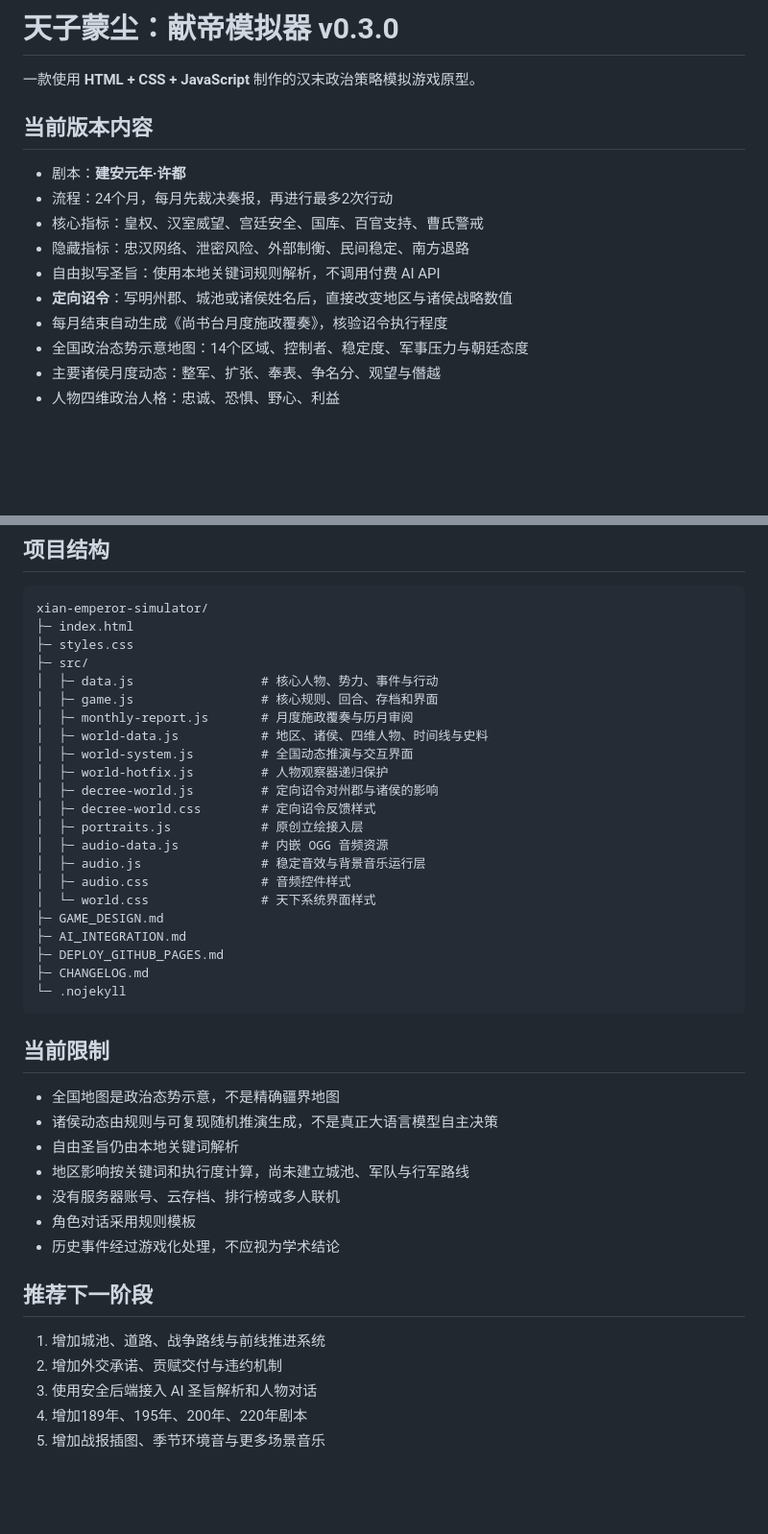
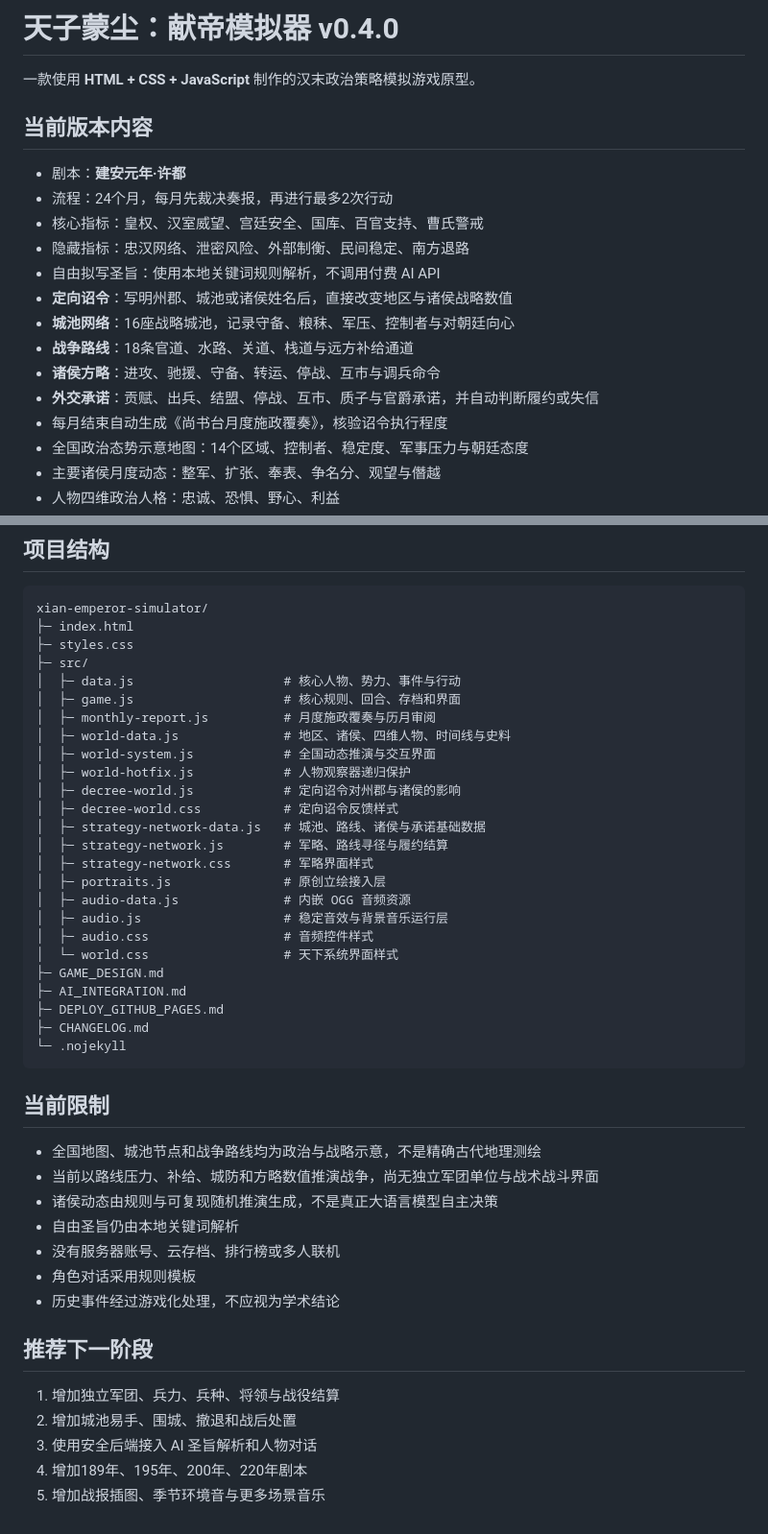
Before and after one commit to lv5accelerator-xy/xian-emperor-simulator, a Markdown page: README.md, 2 parts joined by grey strips. Shown at 96% size. Drawn GitHub-style; blank space fills up the shorter version.

```diff
--- a/README.md
+++ b/README.md
@@ -1,4 +1,4 @@
-# 天子蒙尘：献帝模拟器 v0.3.0
+# 天子蒙尘：献帝模拟器 v0.4.0
 
 一款使用 **HTML + CSS + JavaScript** 制作的汉末政治策略模拟游戏原型。
 
@@ -10,6 +10,10 @@
 - 隐藏指标：忠汉网络、泄密风险、外部制衡、民间稳定、南方退路
 - 自由拟写圣旨：使用本地关键词规则解析，不调用付费 AI API
 - **定向诏令**：写明州郡、城池或诸侯姓名后，直接改变地区与诸侯战略数值
+- **城池网络**：16座战略城池，记录守备、粮秣、军压、控制者与对朝廷向心
+- **战争路线**：18条官道、水路、关道、栈道与远方补给通道
+- **诸侯方略**：进攻、驰援、守备、转运、停战、互市与调兵命令
+- **外交承诺**：贡赋、出兵、结盟、停战、互市、质子与官爵承诺，并自动判断履约或失信
 - 每月结束自动生成《尚书台月度施政覆奏》，核验诏令执行程度
 - 全国政治态势示意地图：14个区域、控制者、稳定度、军事压力与朝廷态度
 - 主要诸侯月度动态：整军、扩张、奉表、争名分、观望与僭越
@@ -165,19 +225,22 @@ xian-emperor-simulator/
 ├─ index.html
 ├─ styles.css
 ├─ src/
-│  ├─ data.js                 # 核心人物、势力、事件与行动
-│  ├─ game.js                 # 核心规则、回合、存档和界面
-│  ├─ monthly-report.js       # 月度施政覆奏与历月审阅
-│  ├─ world-data.js           # 地区、诸侯、四维人物、时间线与史料
-│  ├─ world-system.js         # 全国动态推演与交互界面
-│  ├─ world-hotfix.js         # 人物观察器递归保护
-│  ├─ decree-world.js         # 定向诏令对州郡与诸侯的影响
-│  ├─ decree-world.css        # 定向诏令反馈样式
-│  ├─ portraits.js            # 原创立绘接入层
-│  ├─ audio-data.js           # 内嵌 OGG 音频资源
-│  ├─ audio.js                # 稳定音效与背景音乐运行层
-│  ├─ audio.css               # 音频控件样式
-│  └─ world.css               # 天下系统界面样式
+│  ├─ data.js                    # 核心人物、势力、事件与行动
+│  ├─ game.js                    # 核心规则、回合、存档和界面
+│  ├─ monthly-report.js          # 月度施政覆奏与历月审阅
+│  ├─ world-data.js              # 地区、诸侯、四维人物、时间线与史料
+│  ├─ world-system.js            # 全国动态推演与交互界面
+│  ├─ world-hotfix.js            # 人物观察器递归保护
+│  ├─ decree-world.js            # 定向诏令对州郡与诸侯的影响
+│  ├─ decree-world.css           # 定向诏令反馈样式
+│  ├─ strategy-network-data.js   # 城池、路线、诸侯与承诺基础数据
+│  ├─ strategy-network.js        # 军略、路线寻径与履约结算
+│  ├─ strategy-network.css       # 军略界面样式
+│  ├─ portraits.js               # 原创立绘接入层
+│  ├─ audio-data.js              # 内嵌 OGG 音频资源
+│  ├─ audio.js                   # 稳定音效与背景音乐运行层
+│  ├─ audio.css                  # 音频控件样式
+│  └─ world.css                  # 天下系统界面样式
 ├─ GAME_DESIGN.md
 ├─ AI_INTEGRATION.md
 ├─ DEPLOY_GITHUB_PAGES.md
@@ -187,18 +250,18 @@ xian-emperor-simulator/
 
 ## 当前限制
 
-- 全国地图是政治态势示意，不是精确疆界地图
+- 全国地图、城池节点和战争路线均为政治与战略示意，不是精确古代地理测绘
+- 当前以路线压力、补给、城防和方略数值推演战争，尚无独立军团单位与战术战斗界面
 - 诸侯动态由规则与可复现随机推演生成，不是真正大语言模型自主决策
 - 自由圣旨仍由本地关键词解析
-- 地区影响按关键词和执行度计算，尚未建立城池、军队与行军路线
 - 没有服务器账号、云存档、排行榜或多人联机
 - 角色对话采用规则模板
 - 历史事件经过游戏化处理，不应视为学术结论
 
 ## 推荐下一阶段
 
-1. 增加城池、道路、战争路线与前线推进系统
-2. 增加外交承诺、贡赋交付与违约机制
+1. 增加独立军团、兵力、兵种、将领与战役结算
+2. 增加城池易手、围城、撤退和战后处置
 3. 使用安全后端接入 AI 圣旨解析和人物对话
 4. 增加189年、195年、200年、220年剧本
 5. 增加战报插图、季节环境音与更多场景音乐
```
Also changed, not shown: other parts of README.md (+56 -0 lines).
